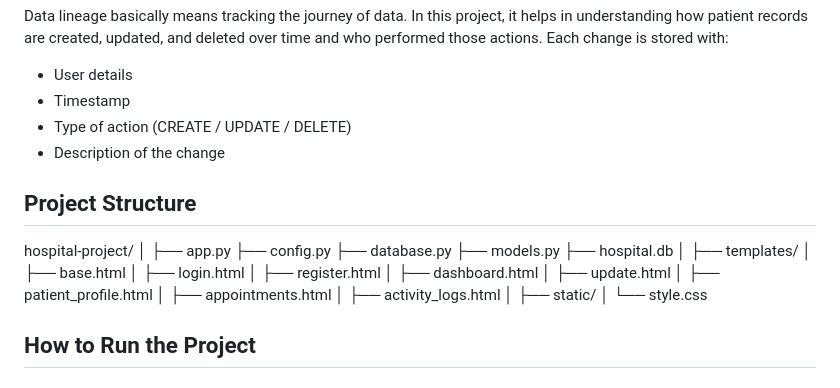
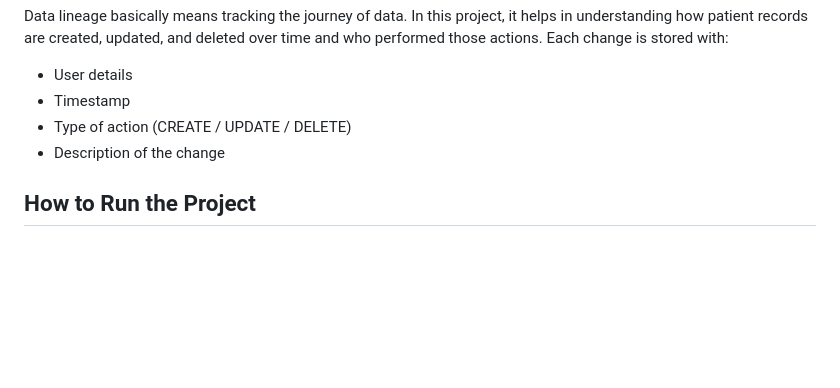
Before and after one commit to muskan11v/hospital-provenance-lineage-system, a Markdown page: README.md, the part around the change. Drawn GitHub-style; blank space fills up the shorter version.

```diff
--- a/README.md
+++ b/README.md
@@ -59,28 +59,6 @@ Each change is stored with:
 - Type of action (CREATE / UPDATE / DELETE)
 - Description of the change
 
-## Project Structure
-hospital-project/
-│
-├── app.py
-├── config.py
-├── database.py
-├── models.py
-├── hospital.db
-│
-├── templates/
-│   ├── base.html
-│   ├── login.html
-│   ├── register.html
-│   ├── dashboard.html
-│   ├── update.html
-│   ├── patient_profile.html
-│   ├── appointments.html
-│   ├── activity_logs.html
-│
-├── static/
-│   └── style.css
-
 ## How to Run the Project
 
 ### Install Dependencies
```
